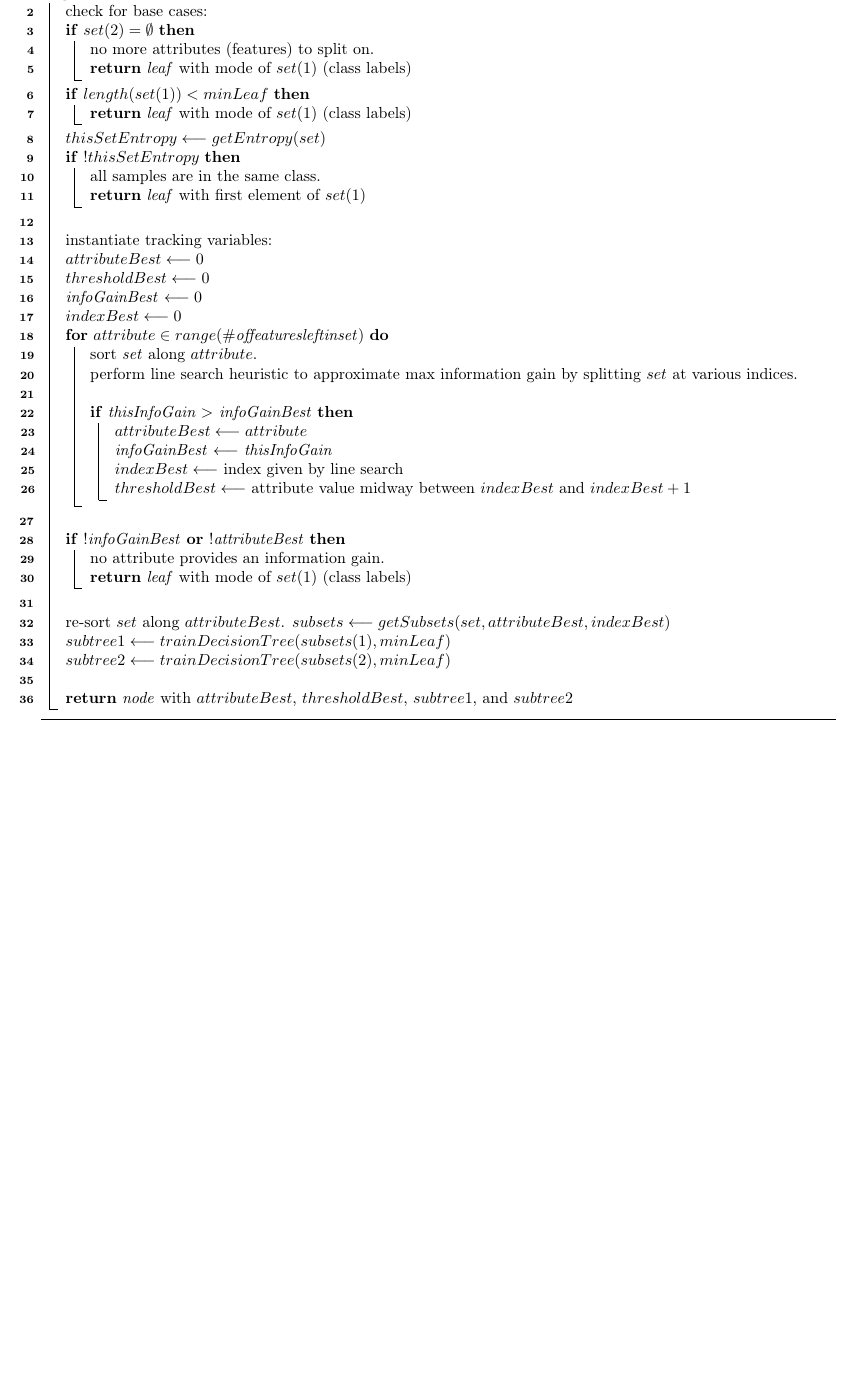
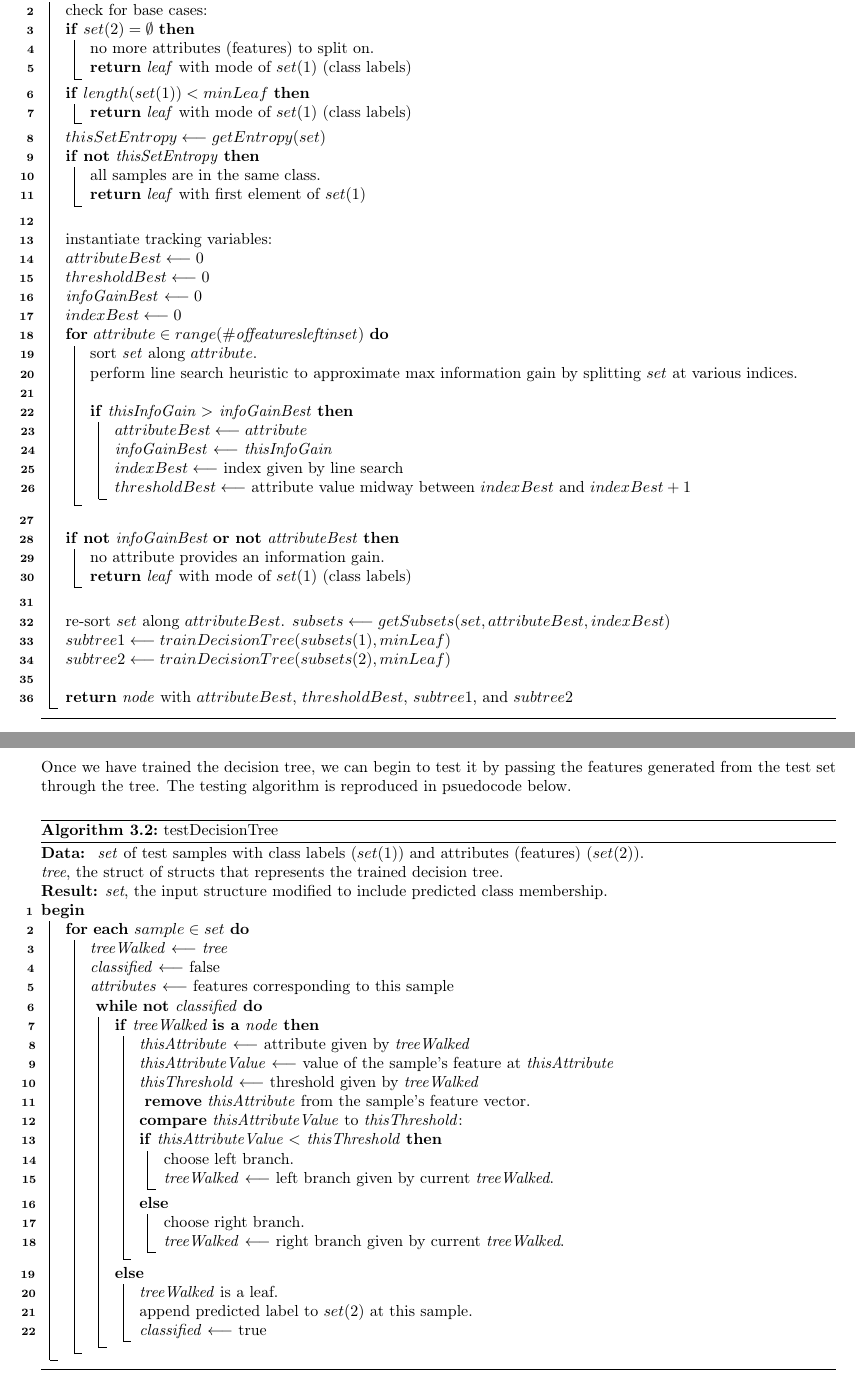
Before and after one commit to en-casa/ece759-project, a LaTeX document (report/report.tex, which reads report/sections/algo_DT.tex): part of page 3 of 5 before the commit and two parts of pages 3 and 4 of 6 after it, the two joined at a grey line, cut so that both start at the same text, the shorter picture padded with empty space. Compiled offline with pdfLaTeX.

Commit message:
update report pseudocode

```diff
--- a/report/sections/algo_DT.tex
+++ b/report/sections/algo_DT.tex
@@ -46,7 +46,7 @@ The algorithm is reproduced in pseudocode below.
   }
 
   $thisSetEntropy \longleftarrow getEntropy(set)$\;
-  \If{$!thisSetEntropy$}{
+  \If{{\bf not} thisSetEntropy}{
     all samples are in the same class.\;
     {\bf return} \textit{leaf} with first element of $set(1)$\;
   }
@@ -69,7 +69,7 @@ The algorithm is reproduced in pseudocode below.
     }
   }
   \;
-  \If{$!\mathit{infoGainBest}$ {\bf or} $!\mathit{attributeBest}$}{
+  \If{{\bf not} infoGainBest {\bf or} {\bf not} attributeBest}{
     no attribute provides an information gain.\;
     {\bf return} \textit{leaf} with mode of $set(1)$ (class labels)\;
   }
@@ -84,6 +84,49 @@ The algorithm is reproduced in pseudocode below.
 \caption{trainDecisionTree} \label{alg:dt}
 \end{algorithm}
 
+Once we have trained the decision tree, we can begin to test it by passing the features generated from the test set through the tree. The testing algorithm is reproduced in psuedocode below.
+
+\begin{algorithm}[H]
+\DontPrintSemicolon
+\KwData{
+  \textit{set} of test samples with class labels ($set(1)$) and attributes (features) ($set(2)$).\\
+  \textit{tree}, the struct of structs that represents the trained decision tree.
+}
+\KwResult{\textit{set}, the input structure modified to include predicted class membership.}
+\Begin{
+  \For{{\bf each} $sample \in set$}{
+    \textit{treeWalked} $\longleftarrow$ \textit{tree}\;
+    \textit{classified} $\longleftarrow$ false\;
+    \textit{attributes} $\longleftarrow$ features corresponding to this sample\;
+    \
+    \While{{\bf not} classified}{
+     \If{treeWalked {\bf is a} node}{
+       \textit{thisAttribute} $\longleftarrow$ attribute given by \textit{treeWalked}\;
+       \textit{thisAttributeValue} $\longleftarrow$ value of the sample's feature at \textit{thisAttribute}\;
+       \textit{thisThreshold} $\longleftarrow$ threshold given by \textit{treeWalked}\;
+       \
+       {\bf remove} \textit{thisAttribute} from the sample's feature vector.\;
+       {\bf compare} \textit{thisAttributeValue} to \textit{thisThreshold}:\;
+       \If{thisAttributeValue $<$ thisThreshold}{
+         choose left branch.\;
+         \textit{treeWalked} $\longleftarrow$ left branch given by current \textit{treeWalked}.\;
+       }
+       \Else{
+         choose right branch.\;
+         \textit{treeWalked} $\longleftarrow$ right branch given by current \textit{treeWalked}.\;
+       }
+     }
+     \Else{
+       \textit{treeWalked} is a leaf.\;
+       append predicted label to $set(2)$ at this sample.\;
+       \textit{classified} $\longleftarrow$ true\;
+     }
+    }
+  }
+}
+\caption{testDecisionTree} \label{alg:dt_test}
+\end{algorithm}
+
 \subsubsection{Information Gain and Entropy}
 
 %
```
Also changed, not shown: report/report.pdf.
